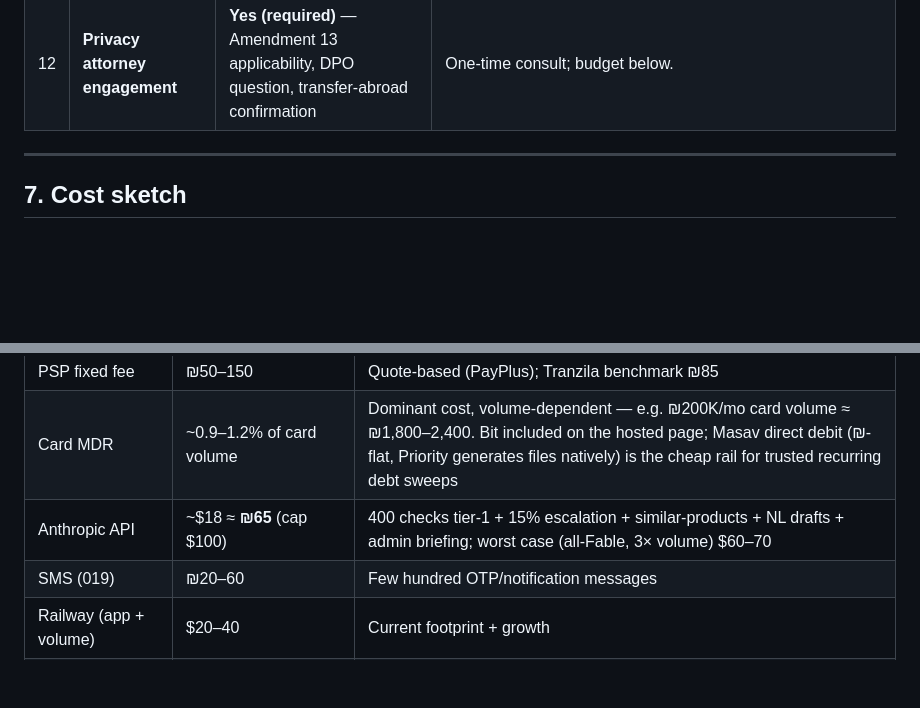
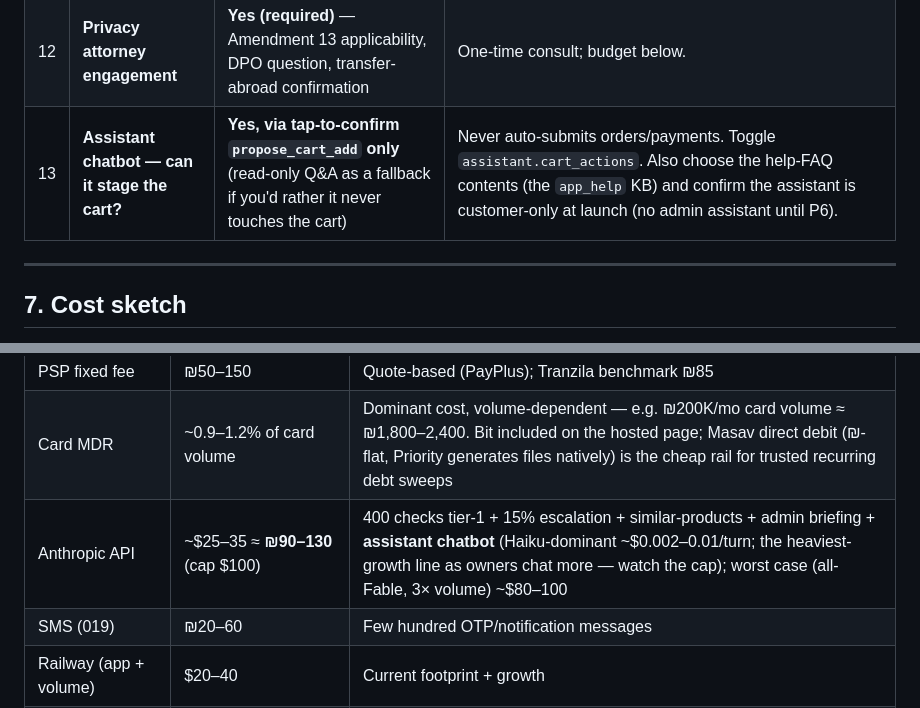
Before and after one commit to assafch/prgatB2B, a Markdown page: UPGRADE_PLAN.md, 2 parts joined by grey strips. Rendered like a GitHub page; blank space fills up the shorter version.

```diff
--- a/UPGRADE_PLAN.md
+++ b/UPGRADE_PLAN.md
@@ -247,6 +249,7 @@ P1-class items landing in the same release train: hashed sessions (done in P0),
 | 10 | **Admin IP allowlist** | **On** (office IP/CIDR), since admin use is from the Orgat office | Env `ADMIN_IP_ALLOWLIST`; empty disables. |
 | 11 | **Recovery office-approval for high-value accounts** | **Off at launch**; revisit after the first months | When on: SMS recovery completes only after an admin confirms by phone. |
 | 12 | **Privacy attorney engagement** | **Yes (required)** — Amendment 13 applicability, DPO question, transfer-abroad confirmation | One-time consult; budget below. |
+| 13 | **Assistant chatbot — can it stage the cart?** | **Yes, via tap-to-confirm `propose_cart_add` only** (read-only Q&A as a fallback if you'd rather it never touches the cart) | Never auto-submits orders/payments. Toggle `assistant.cart_actions`. Also choose the help-FAQ contents (the `app_help` KB) and confirm the assistant is customer-only at launch (no admin assistant until P6). |
 
 ---
 
@@ -260,7 +263,7 @@ P1-class items landing in the same release train: hashed sessions (done in P0),
 |---|---|---|
 | PSP fixed fee | ₪50–150 | Quote-based (PayPlus); Tranzila benchmark ₪85 |
 | Card MDR | ~0.9–1.2% of card volume | Dominant cost, volume-dependent — e.g. ₪200K/mo card volume ≈ ₪1,800–2,400. Bit included on the hosted page; Masav direct debit (₪-flat, Priority generates files natively) is the cheap rail for trusted recurring debt sweeps |
-| Anthropic API | ~$18 ≈ **₪65** (cap $100) | 400 checks tier-1 + 15% escalation + similar-products + NL drafts + admin briefing; worst case (all-Fable, 3× volume) $60–70 |
+| Anthropic API | ~$25–35 ≈ **₪90–130** (cap $100) | 400 checks tier-1 + 15% escalation + similar-products + admin briefing + **assistant chatbot** (Haiku-dominant ~$0.002–0.01/turn; the heaviest-growth line as owners chat more — watch the cap); worst case (all-Fable, 3× volume) ~$80–100 |
 | SMS (019) | ₪20–60 | Few hundred OTP/notification messages |
 | Railway (app + volume) | $20–40 | Current footprint + growth |
 | Backups (R2/B2) | $1–5 | DB replica + encrypted check images |
```
Also changed, not shown: other parts of UPGRADE_PLAN.md (+8 -6 lines).
